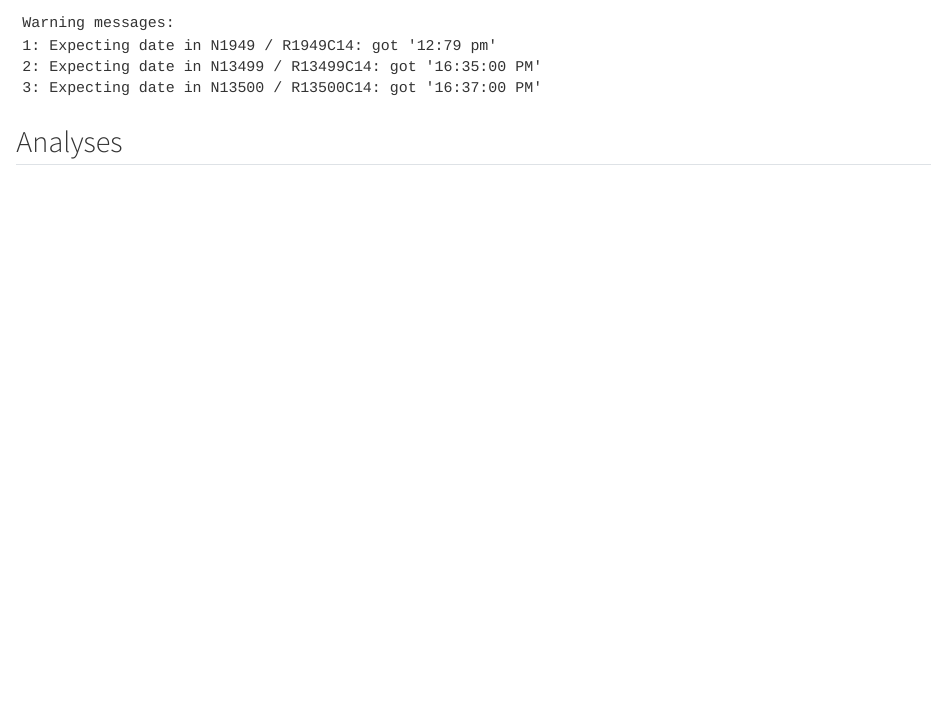
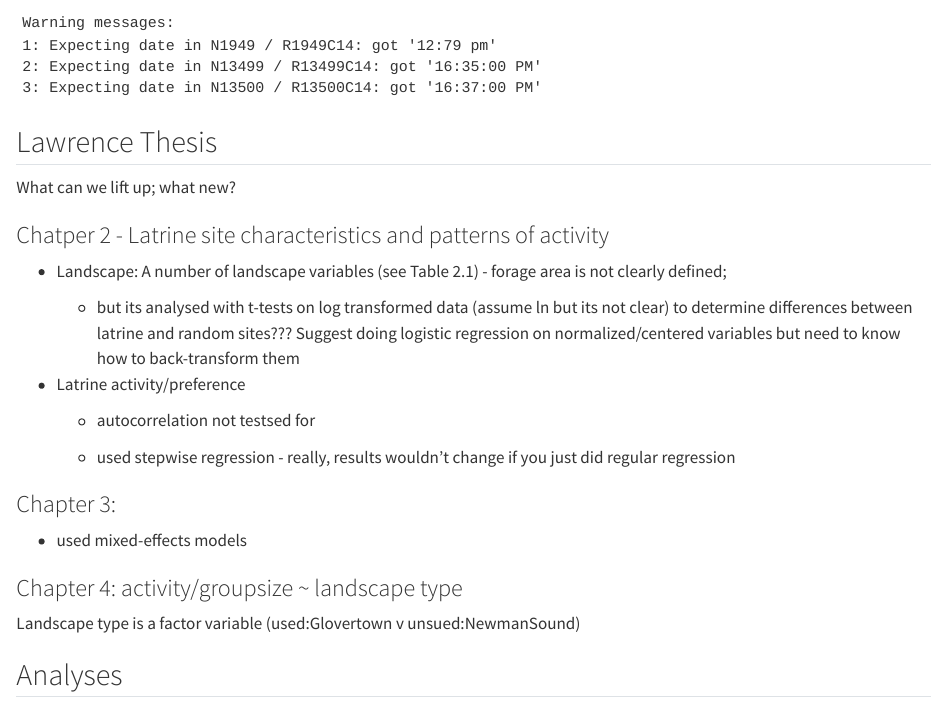
Before and after one commit to KeithLewis99/otter-activity, a Quarto document (ReadMe.qmd): the page in a window 1100 px wide, from 960 px down. Rendered offline with R 4.5, knitr and Pandoc in place of Quarto, with nearby package versions.

Commit message:
Medium: added summaries of Lawrence thesis to ReadMe and highlight thesis

````diff
--- a/ReadMe.qmd
+++ b/ReadMe.qmd
@@ -43,6 +43,30 @@
 3: Expecting date in N13500 / R13500C14: got '16:37:00 PM'
 ```
 
+## Lawrence Thesis
+
+What can we lift up; what new?
+
+### Chatper 2 - Latrine site characteristics and patterns of activity
+
+-   Landscape: A number of landscape variables (see Table 2.1) - forage area is not clearly defined;
+
+    -   but its analysed with t-tests on log transformed data (assume ln but its not clear) to determine differences between latrine and random sites??? Suggest doing logistic regression on normalized/centered variables but need to know how to back-transform them
+
+-   Latrine activity/preference
+
+    -   autocorrelation not testsed for
+
+    -   used stepwise regression - really, results wouldn't change if you just did regular regression
+
+### Chapter 3:
+
+-   used mixed-effects models
+
+### Chapter 4: activity/groupsize \~ landscape type
+
+Landscape type is a factor variable (used:Glovertown v unsued:NewmanSound)
+
 ## Analyses
 
 You can add options to executable code like this
````
Also changed, not shown: refs/Lawrence2016_otter_thesis.pdf.
